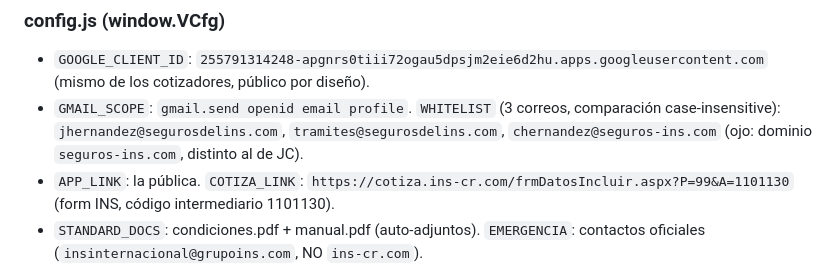
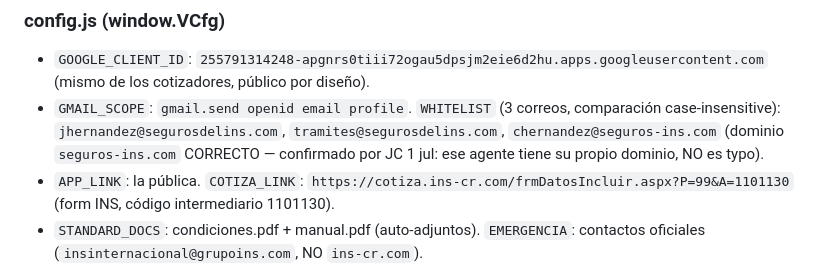
Before and after one commit to jhernandez-vibecode/APP-ASISTENCIA-INS-VIAJERO, a Markdown page: SKILL.md, the part around the change. Drawn GitHub-style.

Commit message:
docs(skill): dominio seguros-ins.com de chernandez confirmado por JC (no es typo)
Co-Authored-By: Claude Fable 5 <noreply@anthropic.com>

```diff
--- a/SKILL.md
+++ b/SKILL.md
@@ -81,7 +81,7 @@ Viajero = { cliente, nombrePila, poliza, cedula, destino, gastosMedicos, vigenci
 
 ### config.js (window.VCfg)
 - `GOOGLE_CLIENT_ID`: `255791314248-apgnrs0tiii72ogau5dpsjm2eie6d2hu.apps.googleusercontent.com` (mismo de los cotizadores, público por diseño).
-- `GMAIL_SCOPE`: `gmail.send openid email profile`. `WHITELIST` (3 correos, comparación case-insensitive): `jhernandez@segurosdelins.com`, `tramites@segurosdelins.com`, `chernandez@seguros-ins.com` (ojo: dominio `seguros-ins.com`, distinto al de JC).
+- `GMAIL_SCOPE`: `gmail.send openid email profile`. `WHITELIST` (3 correos, comparación case-insensitive): `jhernandez@segurosdelins.com`, `tramites@segurosdelins.com`, `chernandez@seguros-ins.com` (dominio `seguros-ins.com` CORRECTO — confirmado por JC 1 jul: ese agente tiene su propio dominio, NO es typo).
 - `APP_LINK`: la pública. `COTIZA_LINK`: `https://cotiza.ins-cr.com/frmDatosIncluir.aspx?P=99&A=1101130` (form INS, código intermediario 1101130).
 - `STANDARD_DOCS`: condiciones.pdf + manual.pdf (auto-adjuntos). `EMERGENCIA`: contactos oficiales (`insinternacional@grupoins.com`, NO `ins-cr.com`).
 - `AGENT_DEFAULT`: perfil del agente por defecto (JC) con campos discretos `{ id, nombre, rol, licencia, codigo, tel, whatsapp, correo, web, cotizaLink }`. Reemplaza al viejo `FIRMA`. `AGENTES`: registro de agentes precargados por `id` para el link público `?a=<id>` (por ahora solo `jc`). `cotizaLink` = form INS con el código de intermediario del agente (CTA "Comprar de nuevo" del correo; fallback `COTIZA_LINK` de JC).
```
